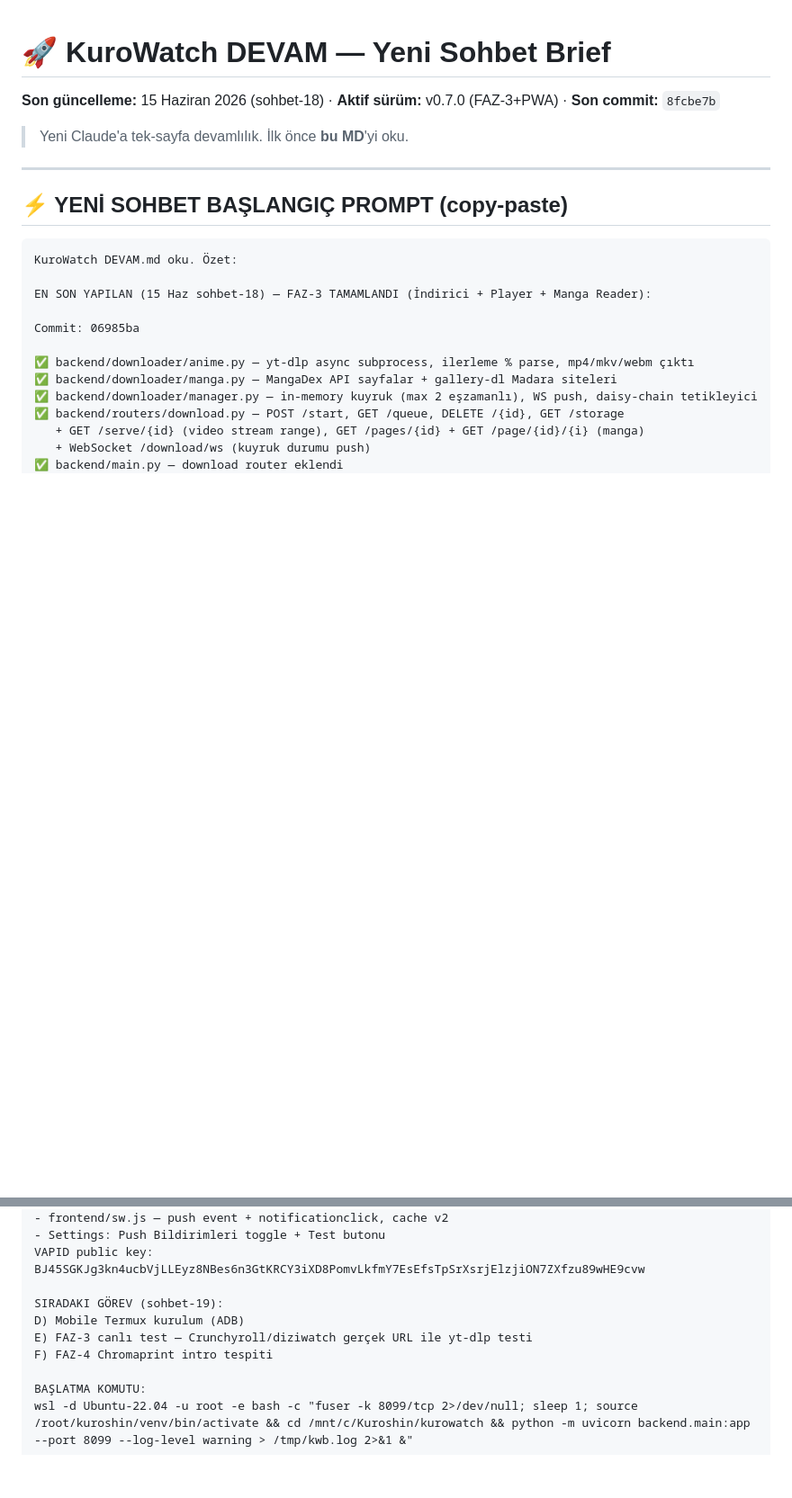
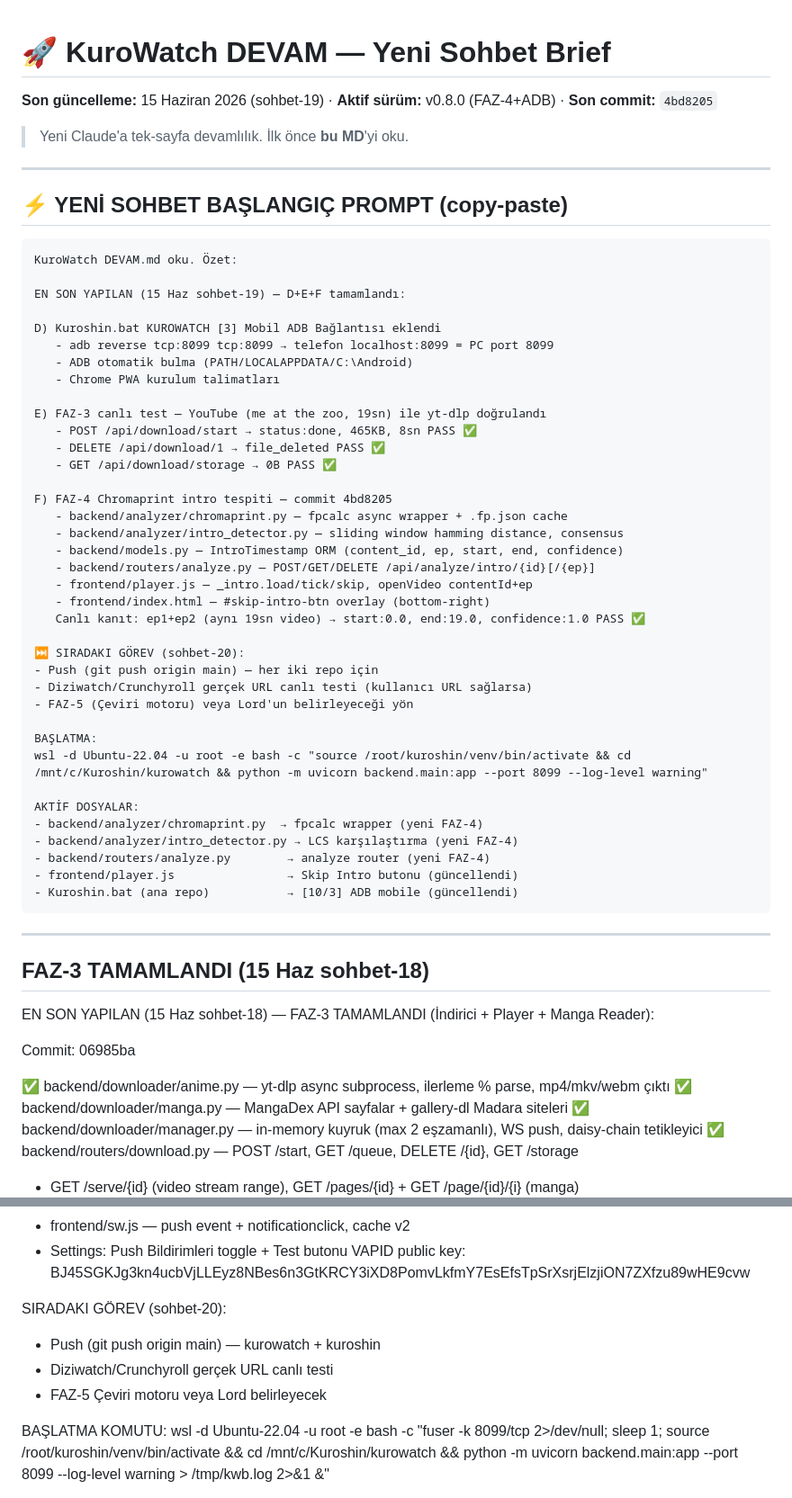
Before and after one commit to KuroShinHQ/kurowatch, a Markdown page: docs/DEVAM.md, 2 parts joined by grey strips. Shown at 90% size. GitHub-like rendering; blank space fills up the shorter version.

Commit message:
docs: DEVAM.md sohbet-19 kapanış — D+E+F tamamlandı (4bd8205)

````diff
--- a/docs/DEVAM.md
+++ b/docs/DEVAM.md
@@ -1,5 +1,5 @@
 # 🚀 KuroWatch DEVAM — Yeni Sohbet Brief
-**Son güncelleme:** 15 Haziran 2026 (sohbet-18) · **Aktif sürüm:** v0.7.0 (FAZ-3+PWA) · **Son commit:** `8fcbe7b`
+**Son güncelleme:** 15 Haziran 2026 (sohbet-19) · **Aktif sürüm:** v0.8.0 (FAZ-4+ADB) · **Son commit:** `4bd8205`
 
 > Yeni Claude'a tek-sayfa devamlılık. İlk önce **bu MD**'yi oku.
 
@@ -9,6 +9,47 @@
 
 ```
 KuroWatch DEVAM.md oku. Özet:
+
+EN SON YAPILAN (15 Haz sohbet-19) — D+E+F tamamlandı:
+
+D) Kuroshin.bat KUROWATCH [3] Mobil ADB Bağlantısı eklendi
+   - adb reverse tcp:8099 tcp:8099 → telefon localhost:8099 = PC port 8099
+   - ADB otomatik bulma (PATH/LOCALAPPDATA/C:\Android)
+   - Chrome PWA kurulum talimatları
+
+E) FAZ-3 canlı test — YouTube (me at the zoo, 19sn) ile yt-dlp doğrulandı
+   - POST /api/download/start → status:done, 465KB, 8sn PASS ✅
+   - DELETE /api/download/1 → file_deleted PASS ✅
+   - GET /api/download/storage → 0B PASS ✅
+
+F) FAZ-4 Chromaprint intro tespiti — commit 4bd8205
+   - backend/analyzer/chromaprint.py — fpcalc async wrapper + .fp.json cache
+   - backend/analyzer/intro_detector.py — sliding window hamming distance, consensus
+   - backend/models.py — IntroTimestamp ORM (content_id, ep, start, end, confidence)
+   - backend/routers/analyze.py — POST/GET/DELETE /api/analyze/intro/{id}[/{ep}]
+   - frontend/player.js — _intro.load/tick/skip, openVideo contentId+ep
+   - frontend/index.html — #skip-intro-btn overlay (bottom-right)
+   Canlı kanıt: ep1+ep2 (aynı 19sn video) → start:0.0, end:19.0, confidence:1.0 PASS ✅
+
+⏭️ SIRADAKI GÖREV (sohbet-20):
+- Push (git push origin main) — her iki repo için
+- Diziwatch/Crunchyroll gerçek URL canlı testi (kullanıcı URL sağlarsa)
+- FAZ-5 (Çeviri motoru) veya Lord'un belirleyeceği yön
+
+BAŞLATMA:
+wsl -d Ubuntu-22.04 -u root -e bash -c "source /root/kuroshin/venv/bin/activate && cd /mnt/c/Kuroshin/kurowatch && python -m uvicorn backend.main:app --port 8099 --log-level warning"
+
+AKTİF DOSYALAR:
+- backend/analyzer/chromaprint.py  → fpcalc wrapper (yeni FAZ-4)
+- backend/analyzer/intro_detector.py → LCS karşılaştırma (yeni FAZ-4)
+- backend/routers/analyze.py        → analyze router (yeni FAZ-4)
+- frontend/player.js                → Skip Intro butonu (güncellendi)
+- Kuroshin.bat (ana repo)           → [10/3] ADB mobile (güncellendi)
+```
+
+---
+
+## FAZ-3 TAMAMLANDI (15 Haz sohbet-18)
 
 EN SON YAPILAN (15 Haz sohbet-18) — FAZ-3 TAMAMLANDI (İndirici + Player + Manga Reader):
 
@@ -40,10 +81,10 @@ Canlı kanıtlar:
 - Settings: Push Bildirimleri toggle + Test butonu
 VAPID public key: BJ45SGKJg3kn4ucbVjLLEyz8NBes6n3GtKRCY3iXD8PomvLkfmY7EsEfsTpSrXsrjElzjiON7ZXfzu89wHE9cvw
 
-SIRADAKI GÖREV (sohbet-19):
-D) Mobile Termux kurulum (ADB)
-E) FAZ-3 canlı test — Crunchyroll/diziwatch gerçek URL ile yt-dlp testi
-F) FAZ-4 Chromaprint intro tespiti
+SIRADAKI GÖREV (sohbet-20):
+- Push (git push origin main) — kurowatch + kuroshin
+- Diziwatch/Crunchyroll gerçek URL canlı testi
+- FAZ-5 Çeviri motoru veya Lord belirleyecek
 
 BAŞLATMA KOMUTU:
 wsl -d Ubuntu-22.04 -u root -e bash -c "fuser -k 8099/tcp 2>/dev/null; sleep 1; source /root/kuroshin/venv/bin/activate && cd /mnt/c/Kuroshin/kurowatch && python -m uvicorn backend.main:app --port 8099 --log-level warning > /tmp/kwb.log 2>&1 &"
````
